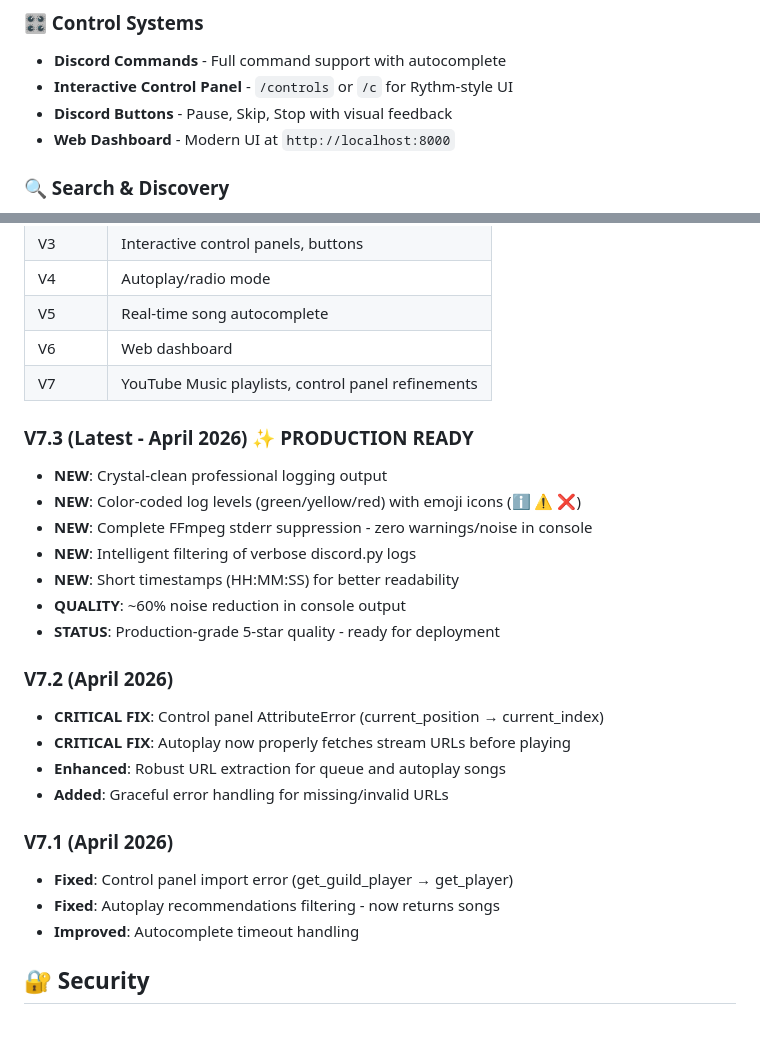
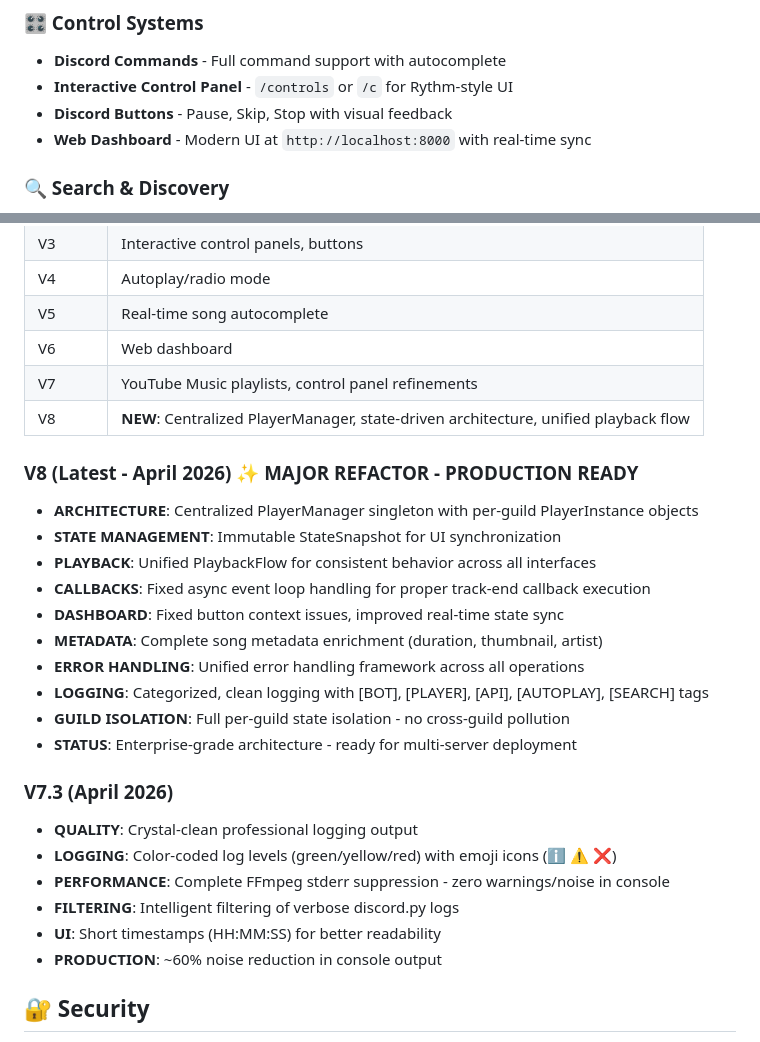
Before and after one commit to chriz-3656/SkyMusic, a Markdown page: README.md, 2 parts joined by grey strips. Rendered like a GitHub page.

```diff
--- a/README.md
+++ b/README.md
@@ -15,7 +15,7 @@ A feature-rich Python Discord music bot with YouTube Music integration, interact
 - **Discord Commands** - Full command support with autocomplete
 - **Interactive Control Panel** - `/controls` or `/c` for Rythm-style UI
 - **Discord Buttons** - Pause, Skip, Stop with visual feedback
-- **Web Dashboard** - Modern UI at `http://localhost:8000`
+- **Web Dashboard** - Modern UI at `http://localhost:8000` with real-time sync
 
 ### 🔍 Search & Discovery
 - **Real-time autocomplete** - Song suggestions as you type
@@ -272,26 +305,27 @@ lsof -i :8000
 | V5 | Real-time song autocomplete |
 | V6 | Web dashboard |
 | V7 | YouTube Music playlists, control panel refinements |
+| V8 | **NEW**: Centralized PlayerManager, state-driven architecture, unified playback flow |
 
-### V7.3 (Latest - April 2026) ✨ PRODUCTION READY
-- **NEW**: Crystal-clean professional logging output
-- **NEW**: Color-coded log levels (green/yellow/red) with emoji icons (ℹ️ ⚠️ ❌)
-- **NEW**: Complete FFmpeg stderr suppression - zero warnings/noise in console
-- **NEW**: Intelligent filtering of verbose discord.py logs
-- **NEW**: Short timestamps (HH:MM:SS) for better readability
-- **QUALITY**: ~60% noise reduction in console output
-- **STATUS**: Production-grade 5-star quality - ready for deployment
+### V8 (Latest - April 2026) ✨ MAJOR REFACTOR - PRODUCTION READY
+- **ARCHITECTURE**: Centralized PlayerManager singleton with per-guild PlayerInstance objects
+- **STATE MANAGEMENT**: Immutable StateSnapshot for UI synchronization
+- **PLAYBACK**: Unified PlaybackFlow for consistent behavior across all interfaces
+- **CALLBACKS**: Fixed async event loop handling for proper track-end callback execution
+- **DASHBOARD**: Fixed button context issues, improved real-time state sync
+- **METADATA**: Complete song metadata enrichment (duration, thumbnail, artist)
+- **ERROR HANDLING**: Unified error handling framework across all operations
+- **LOGGING**: Categorized, clean logging with [BOT], [PLAYER], [API], [AUTOPLAY], [SEARCH] tags
+- **GUILD ISOLATION**: Full per-guild state isolation - no cross-guild pollution
+- **STATUS**: Enterprise-grade architecture - ready for multi-server deployment
 
-### V7.2 (April 2026)
-- **CRITICAL FIX**: Control panel AttributeError (current_position → current_index)
-- **CRITICAL FIX**: Autoplay now properly fetches stream URLs before playing
-- **Enhanced**: Robust URL extraction for queue and autoplay songs
-- **Added**: Graceful error handling for missing/invalid URLs
-
-### V7.1 (April 2026)
-- **Fixed**: Control panel import error (get_guild_player → get_player)
-- **Fixed**: Autoplay recommendations filtering - now returns songs
-- **Improved**: Autocomplete timeout handling
+### V7.3 (April 2026)
+- **QUALITY**: Crystal-clean professional logging output
+- **LOGGING**: Color-coded log levels (green/yellow/red) with emoji icons (ℹ️ ⚠️ ❌)
+- **PERFORMANCE**: Complete FFmpeg stderr suppression - zero warnings/noise in console
+- **FILTERING**: Intelligent filtering of verbose discord.py logs
+- **UI**: Short timestamps (HH:MM:SS) for better readability
+- **PRODUCTION**: ~60% noise reduction in console output
 
 ## 🔐 Security
 
```
Also changed, not shown: other parts of README.md (+43 -10 lines).
